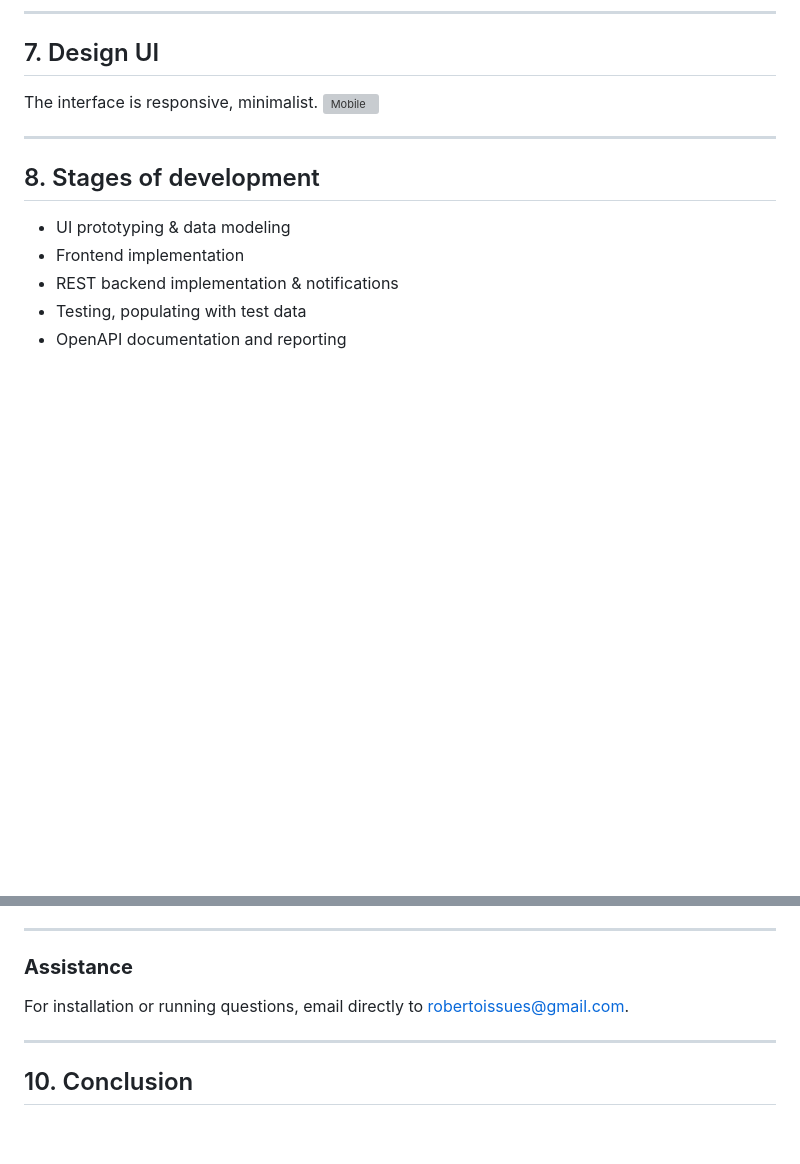
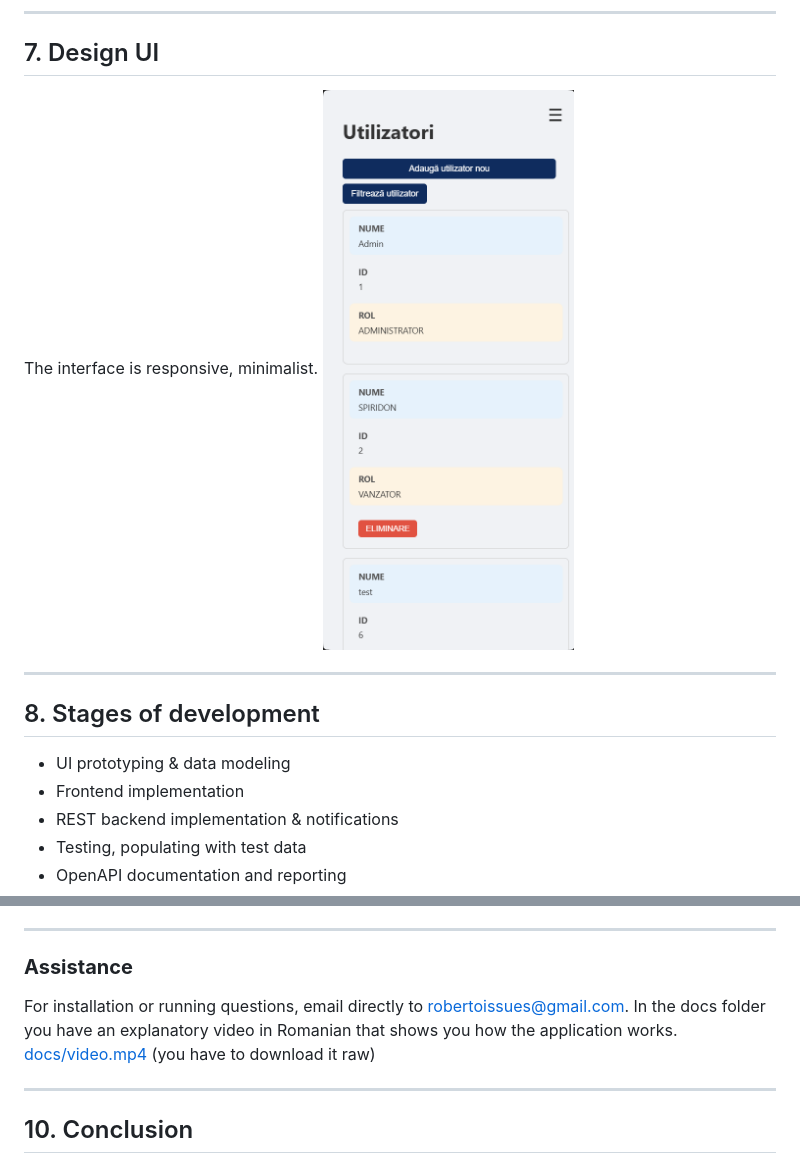
Before and after one commit to RobertoSpy/Resource-planner, a Markdown page: README.md, 2 parts joined by grey strips. Drawn GitHub-style; blank space fills up the shorter version; grey boxes are pictures that could not be loaded.

```diff
--- a/README.md
+++ b/README.md
@@ -80,7 +80,7 @@ Data can be quickly imported via CSV.
 ## 7. Design UI
 
 The interface is responsive, minimalist.
-![Mobile](docs/mobile.png)
+![Mobile](docs/Mobile.png)
 
 
 ---
@@ -131,6 +131,7 @@ The interface is responsive, minimalist.
 
 ### **Assistance**
 For installation or running questions, email directly to [robertoissues@gmail.com](mailto:robertoissues@gmail.com).
+In the docs folder you have an explanatory video in Romanian that shows you how the application works. [docs/video.mp4](docs/video.mp4) (you have to download it raw)
 
 ---
 
```
Also changed, not shown: other parts of README.md (+4 -4 lines).
